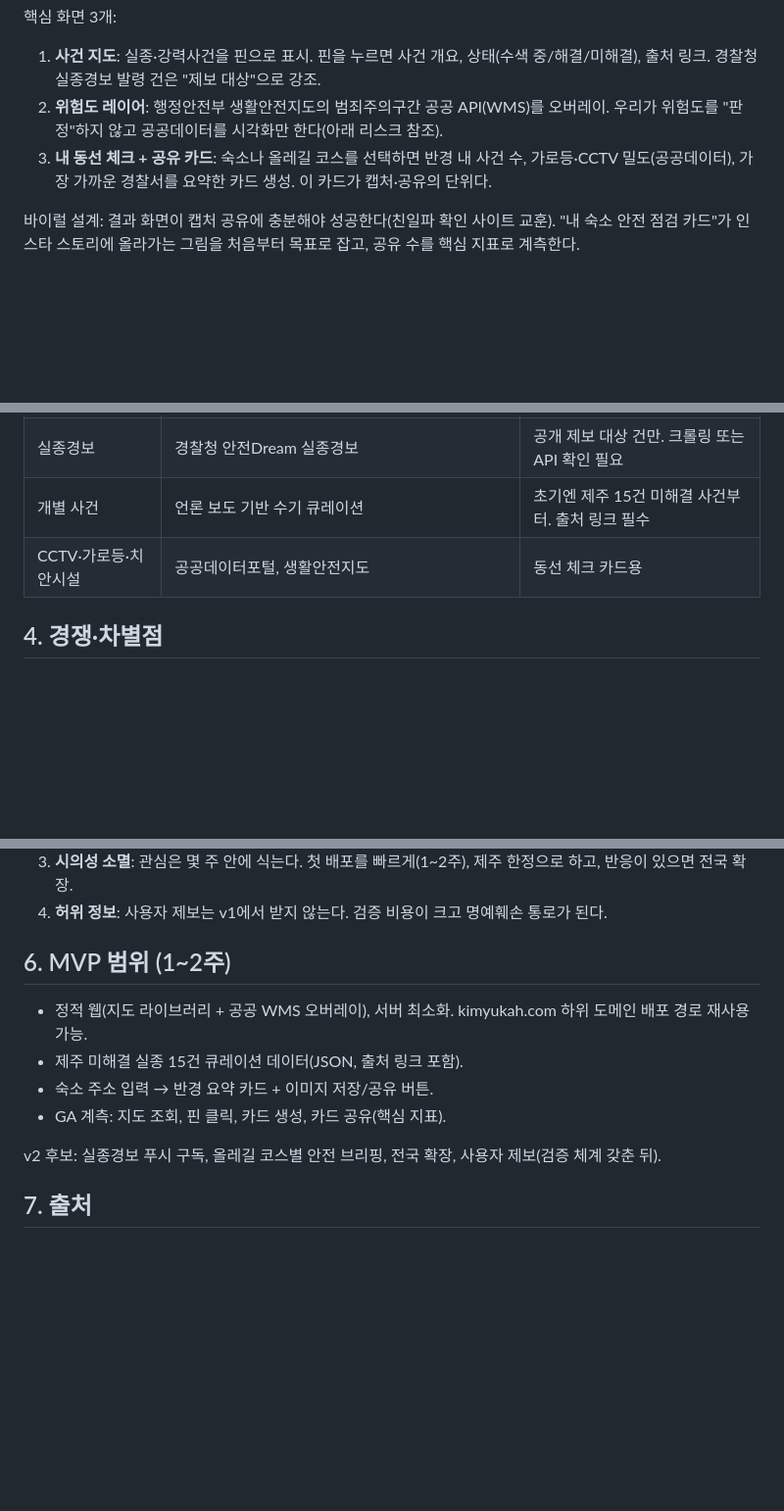
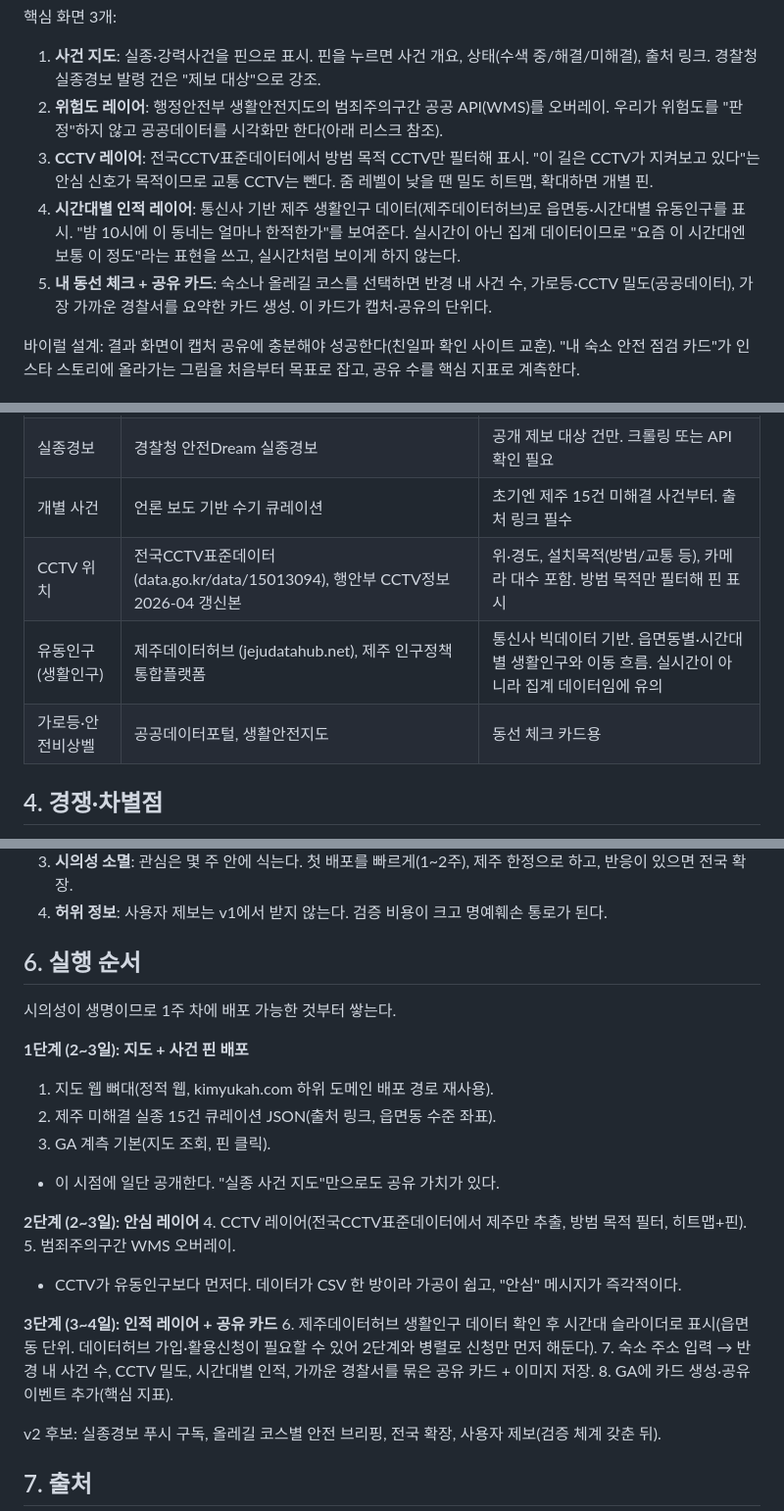
Before and after one commit to bug4city/jeju-safety-map, a Markdown page: docs/기획서.md, 3 parts joined by grey strips. Shown at 98% size. Rendered like a GitHub page; blank space fills up the shorter version.

Commit message:
CCTV·유동인구 레이어 추가, 실행 순서 정리
Co-Authored-By: Claude Fable 5 <noreply@anthropic.com>

```diff
--- a/docs/기획서.md
+++ b/docs/기획서.md
@@ -24,7 +24,9 @@
 
 1. **사건 지도**: 실종·강력사건을 핀으로 표시. 핀을 누르면 사건 개요, 상태(수색 중/해결/미해결), 출처 링크. 경찰청 실종경보 발령 건은 "제보 대상"으로 강조.
 2. **위험도 레이어**: 행정안전부 생활안전지도의 범죄주의구간 공공 API(WMS)를 오버레이. 우리가 위험도를 "판정"하지 않고 공공데이터를 시각화만 한다(아래 리스크 참조).
-3. **내 동선 체크 + 공유 카드**: 숙소나 올레길 코스를 선택하면 반경 내 사건 수, 가로등·CCTV 밀도(공공데이터), 가장 가까운 경찰서를 요약한 카드 생성. 이 카드가 캡처·공유의 단위다.
+3. **CCTV 레이어**: 전국CCTV표준데이터에서 방범 목적 CCTV만 필터해 표시. "이 길은 CCTV가 지켜보고 있다"는 안심 신호가 목적이므로 교통 CCTV는 뺀다. 줌 레벨이 낮을 땐 밀도 히트맵, 확대하면 개별 핀.
+4. **시간대별 인적 레이어**: 통신사 기반 제주 생활인구 데이터(제주데이터허브)로 읍면동·시간대별 유동인구를 표시. "밤 10시에 이 동네는 얼마나 한적한가"를 보여준다. 실시간이 아닌 집계 데이터이므로 "요즘 이 시간대엔 보통 이 정도"라는 표현을 쓰고, 실시간처럼 보이게 하지 않는다.
+5. **내 동선 체크 + 공유 카드**: 숙소나 올레길 코스를 선택하면 반경 내 사건 수, 가로등·CCTV 밀도(공공데이터), 가장 가까운 경찰서를 요약한 카드 생성. 이 카드가 캡처·공유의 단위다.
 
 바이럴 설계: 결과 화면이 캡처 공유에 충분해야 성공한다(친일파 확인 사이트 교훈). "내 숙소 안전 점검 카드"가 인스타 스토리에 올라가는 그림을 처음부터 목표로 잡고, 공유 수를 핵심 지표로 계측한다.
 
@@ -35,7 +37,9 @@
 | 범죄주의구간 | 공공데이터포털 행안부 WMS API (data.go.kr/data/15101797) | 5대 범죄 1년치 밀도. 즉시 사용 가능 |
 | 실종경보 | 경찰청 안전Dream 실종경보 | 공개 제보 대상 건만. 크롤링 또는 API 확인 필요 |
 | 개별 사건 | 언론 보도 기반 수기 큐레이션 | 초기엔 제주 15건 미해결 사건부터. 출처 링크 필수 |
-| CCTV·가로등·치안시설 | 공공데이터포털, 생활안전지도 | 동선 체크 카드용 |
+| CCTV 위치 | 전국CCTV표준데이터 (data.go.kr/data/15013094), 행안부 CCTV정보 2026-04 갱신본 | 위·경도, 설치목적(방범/교통 등), 카메라 대수 포함. 방범 목적만 필터해 핀 표시 |
+| 유동인구(생활인구) | 제주데이터허브 (jejudatahub.net), 제주 인구정책 통합플랫폼 | 통신사 빅데이터 기반. 읍면동별·시간대별 생활인구와 이동 흐름. 실시간이 아니라 집계 데이터임에 유의 |
+| 가로등·안전비상벨 | 공공데이터포털, 생활안전지도 | 동선 체크 카드용 |
 
 ## 4. 경쟁·차별점
 
@@ -49,12 +53,25 @@
 3. **시의성 소멸**: 관심은 몇 주 안에 식는다. 첫 배포를 빠르게(1~2주), 제주 한정으로 하고, 반응이 있으면 전국 확장.
 4. **허위 정보**: 사용자 제보는 v1에서 받지 않는다. 검증 비용이 크고 명예훼손 통로가 된다.
 
-## 6. MVP 범위 (1~2주)
+## 6. 실행 순서
 
-- 정적 웹(지도 라이브러리 + 공공 WMS 오버레이), 서버 최소화. kimyukah.com 하위 도메인 배포 경로 재사용 가능.
-- 제주 미해결 실종 15건 큐레이션 데이터(JSON, 출처 링크 포함).
-- 숙소 주소 입력 → 반경 요약 카드 + 이미지 저장/공유 버튼.
-- GA 계측: 지도 조회, 핀 클릭, 카드 생성, 카드 공유(핵심 지표).
+시의성이 생명이므로 1주 차에 배포 가능한 것부터 쌓는다.
+
+**1단계 (2~3일): 지도 + 사건 핀 배포**
+1. 지도 웹 뼈대(정적 웹, kimyukah.com 하위 도메인 배포 경로 재사용).
+2. 제주 미해결 실종 15건 큐레이션 JSON(출처 링크, 읍면동 수준 좌표).
+3. GA 계측 기본(지도 조회, 핀 클릭).
+- 이 시점에 일단 공개한다. "실종 사건 지도"만으로도 공유 가치가 있다.
+
+**2단계 (2~3일): 안심 레이어**
+4. CCTV 레이어(전국CCTV표준데이터에서 제주만 추출, 방범 목적 필터, 히트맵+핀).
+5. 범죄주의구간 WMS 오버레이.
+- CCTV가 유동인구보다 먼저다. 데이터가 CSV 한 방이라 가공이 쉽고, "안심" 메시지가 즉각적이다.
+
+**3단계 (3~4일): 인적 레이어 + 공유 카드**
+6. 제주데이터허브 생활인구 데이터 확인 후 시간대 슬라이더로 표시(읍면동 단위. 데이터허브 가입·활용신청이 필요할 수 있어 2단계와 병렬로 신청만 먼저 해둔다).
+7. 숙소 주소 입력 → 반경 내 사건 수, CCTV 밀도, 시간대별 인적, 가까운 경찰서를 묶은 공유 카드 + 이미지 저장.
+8. GA에 카드 생성·공유 이벤트 추가(핵심 지표).
 
 v2 후보: 실종경보 푸시 구독, 올레길 코스별 안전 브리핑, 전국 확장, 사용자 제보(검증 체계 갖춘 뒤).
 
```
